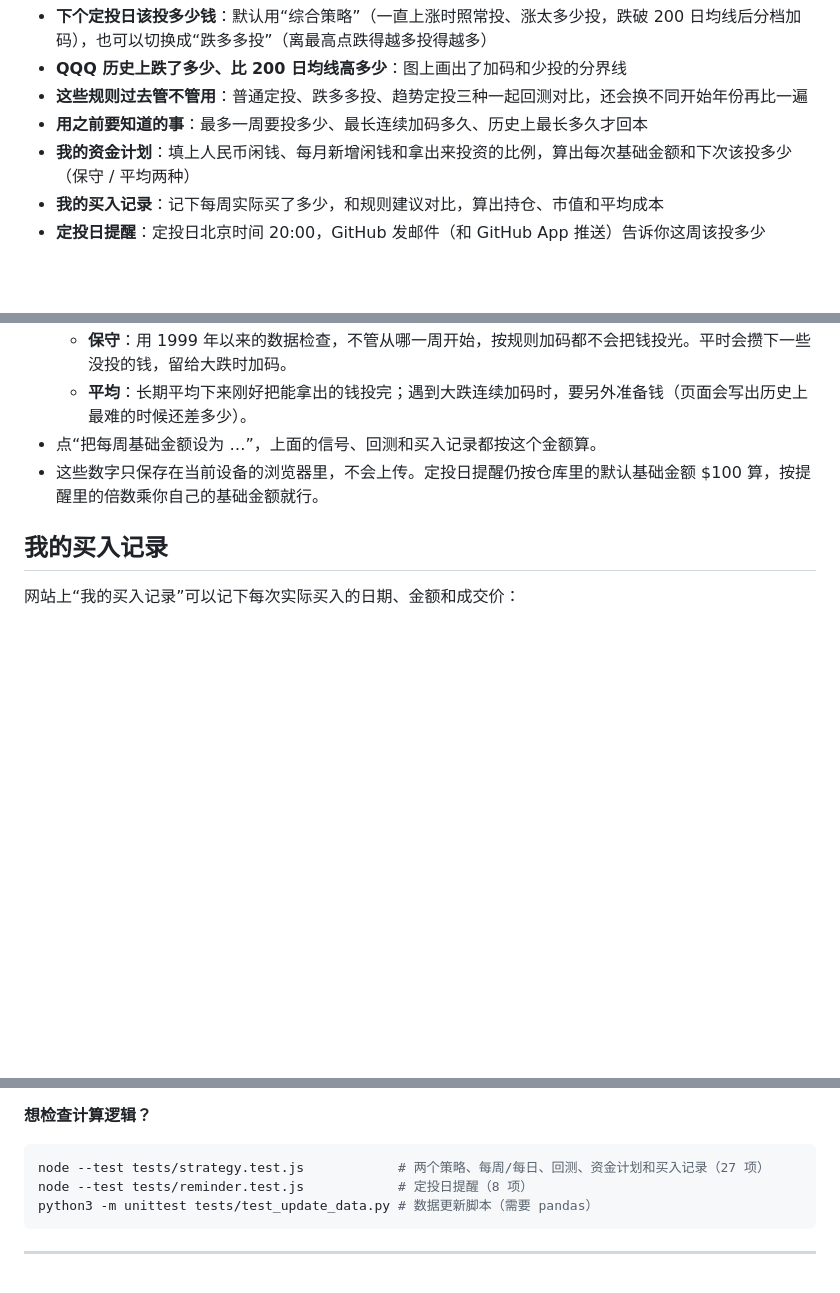
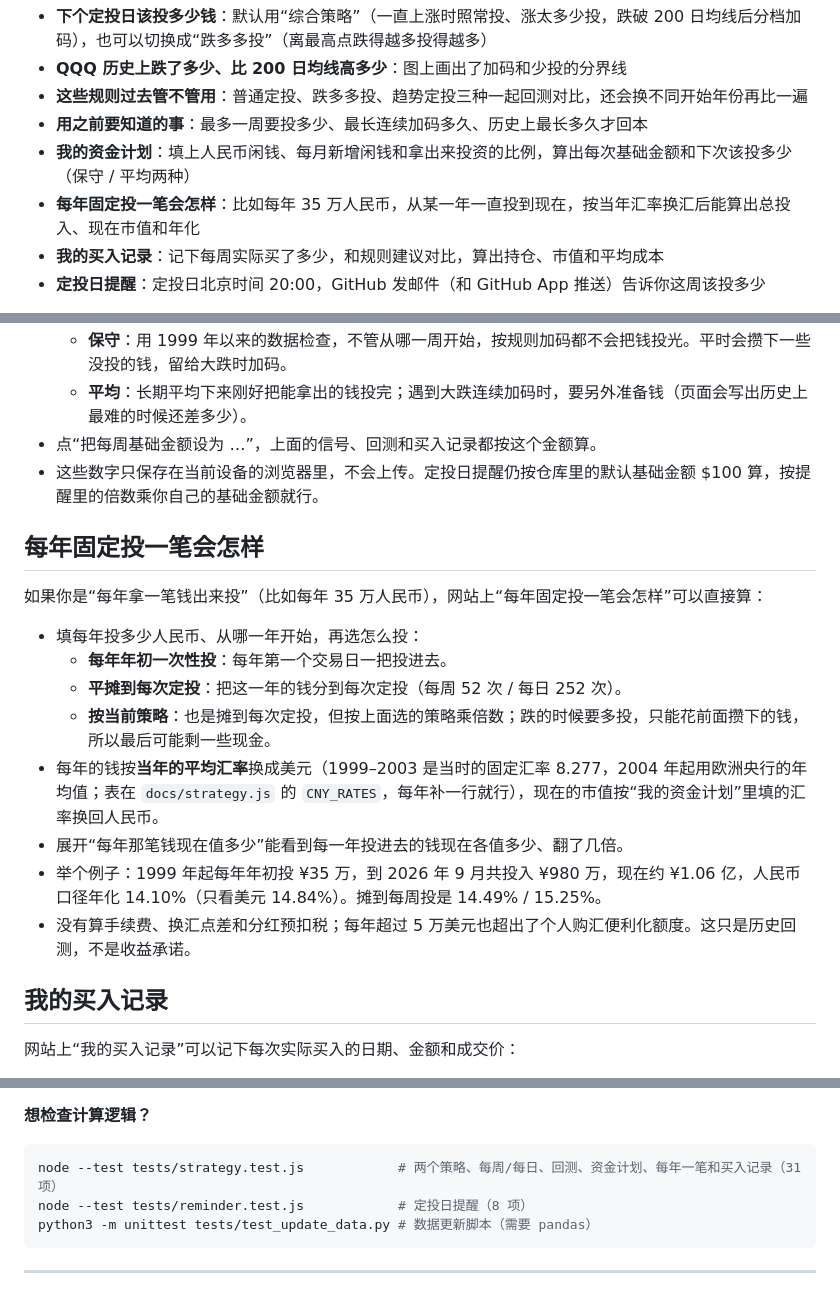
Before and after one commit to gini10484-afk/nasdaq100-dca, a Markdown page: README.md, 3 parts joined by grey strips. GitHub-like rendering; blank space fills up the shorter version.

Commit message:
说明补上「每年固定投一笔」

````diff
--- a/README.md
+++ b/README.md
@@ -9,6 +9,7 @@
 - **这些规则过去管不管用**：普通定投、跌多多投、趋势定投三种一起回测对比，还会换不同开始年份再比一遍
 - **用之前要知道的事**：最多一周要投多少、最长连续加码多久、历史上最长多久才回本
 - **我的资金计划**：填上人民币闲钱、每月新增闲钱和拿出来投资的比例，算出每次基础金额和下次该投多少（保守 / 平均两种）
+- **每年固定投一笔会怎样**：比如每年 35 万人民币，从某一年一直投到现在，按当年汇率换汇后能算出总投入、现在市值和年化
 - **我的买入记录**：记下每周实际买了多少，和规则建议对比，算出持仓、市值和平均成本
 - **定投日提醒**：定投日北京时间 20:00，GitHub 发邮件（和 GitHub App 推送）告诉你这周该投多少
 
@@ -133,6 +134,19 @@ https://你的用户名.github.io/nasdaq100-dca/
 - 点“把每周基础金额设为 …”，上面的信号、回测和买入记录都按这个金额算。
 - 这些数字只保存在当前设备的浏览器里，不会上传。定投日提醒仍按仓库里的默认基础金额 $100 算，按提醒里的倍数乘你自己的基础金额就行。
 
+## 每年固定投一笔会怎样
+
+如果你是“每年拿一笔钱出来投”（比如每年 35 万人民币），网站上“每年固定投一笔会怎样”可以直接算：
+
+- 填每年投多少人民币、从哪一年开始，再选怎么投：
+  - **每年年初一次性投**：每年第一个交易日一把投进去。
+  - **平摊到每次定投**：把这一年的钱分到每次定投（每周 52 次 / 每日 252 次）。
+  - **按当前策略**：也是摊到每次定投，但按上面选的策略乘倍数；跌的时候要多投，只能花前面攒下的钱，所以最后可能剩一些现金。
+- 每年的钱按**当年的平均汇率**换成美元（1999–2003 是当时的固定汇率 8.277，2004 年起用欧洲央行的年均值；表在 `docs/strategy.js` 的 `CNY_RATES`，每年补一行就行），现在的市值按“我的资金计划”里填的汇率换回人民币。
+- 展开“每年那笔钱现在值多少”能看到每一年投进去的钱现在各值多少、翻了几倍。
+- 举个例子：1999 年起每年年初投 ¥35 万，到 2026 年 9 月共投入 ¥980 万，现在约 ¥1.06 亿，人民币口径年化 14.10%（只看美元 14.84%）。摊到每周投是 14.49% / 15.25%。
+- 没有算手续费、换汇点差和分红预扣税；每年超过 5 万美元也超出了个人购汇便利化额度。这只是历史回测，不是收益承诺。
+
 ## 我的买入记录
 
 网站上“我的买入记录”可以记下每次实际买入的日期、金额和成交价：
@@ -172,7 +186,7 @@ GitHub 会暂停长期没有活动的仓库的定时任务。打开 **Actions**
 
 **想检查计算逻辑？**
 ```bash
-node --test tests/strategy.test.js            # 两个策略、每周/每日、回测、资金计划和买入记录（27 项）
+node --test tests/strategy.test.js            # 两个策略、每周/每日、回测、资金计划、每年一笔和买入记录（31 项）
 node --test tests/reminder.test.js            # 定投日提醒（8 项）
 python3 -m unittest tests/test_update_data.py # 数据更新脚本（需要 pandas）
 ```
````
